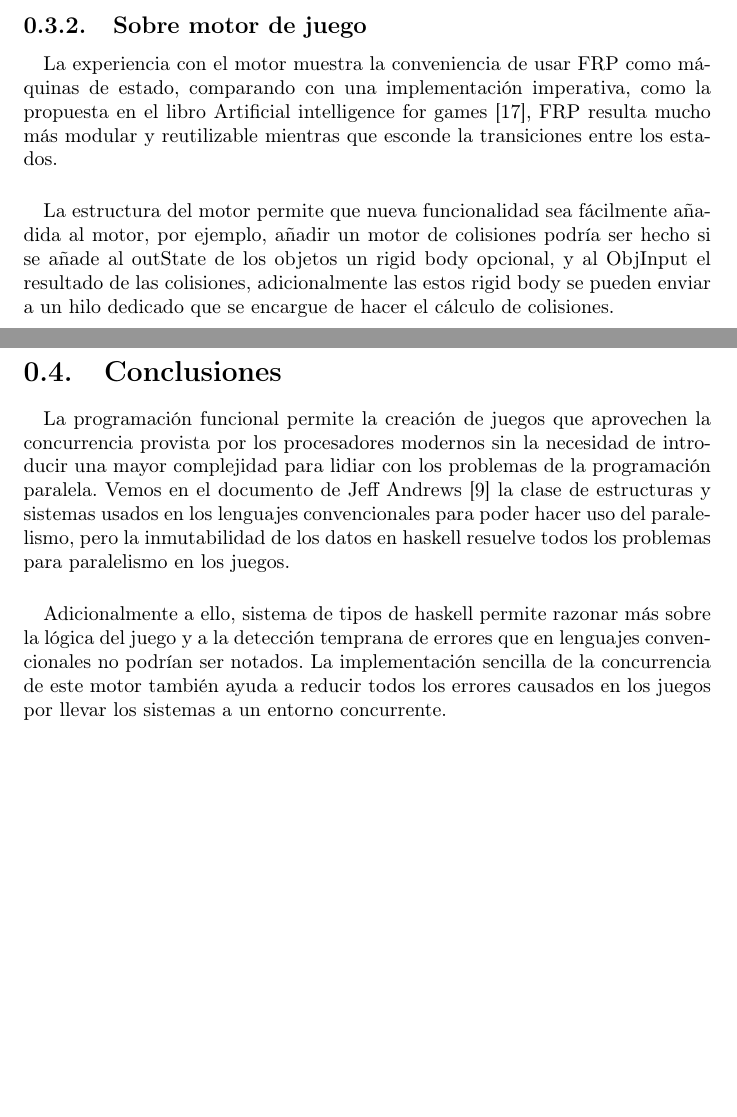
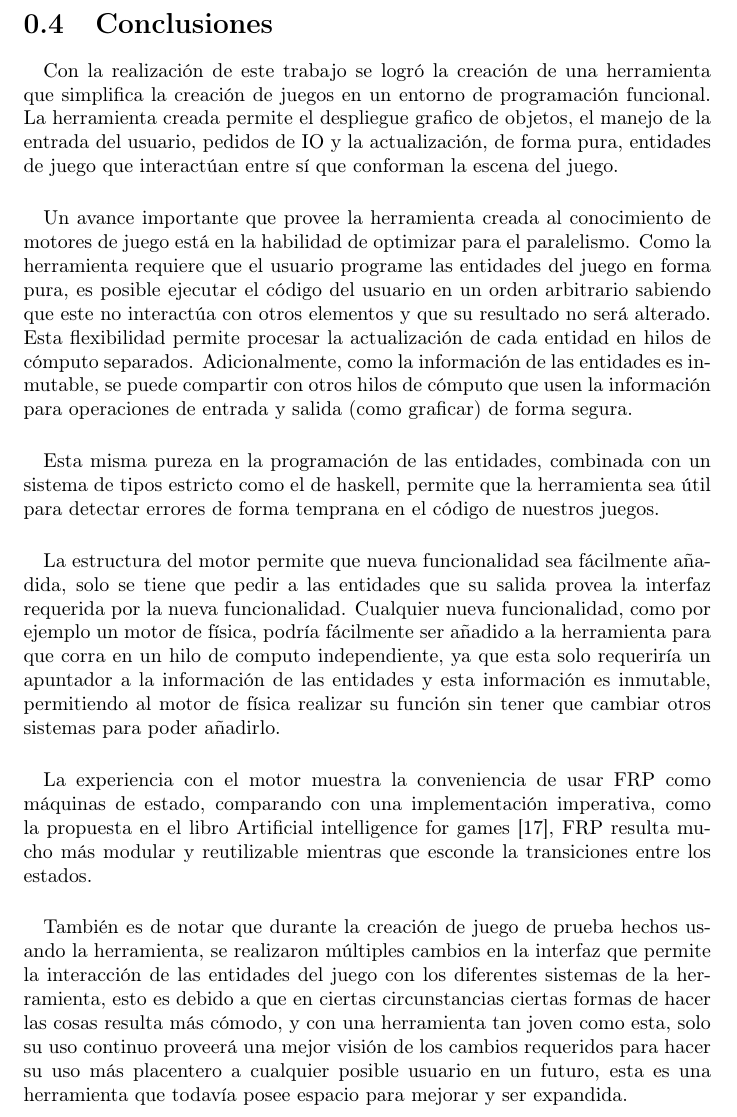
Before and after one commit to JoseD92/Valhalla, a LaTeX document (main.tex, which reads mystyle.sty, tex/Conclusiones.tex, tex/Recomendaciones.tex): two parts of pages 19 and 20 of 25 before the commit and part of page 19 of 24 after it, the two joined at a grey line, cut at the place of the change, the shorter picture padded with empty space. Compiled offline with pdfLaTeX.

Commit message:
mejoradas conclusiones

```diff
--- a/mystyle.sty
+++ b/mystyle.sty
@@ -1,7 +1,7 @@
 \ProvidesPackage{mystyle}
 \usepackage{standalone}
 \usepackage[utf8]{inputenc}
-\usepackage[spanish]{babel}
+\usepackage[spanish,english]{babel}
 \usepackage[T1]{fontenc}
 \usepackage{cite}
 \usepackage{graphicx}
--- a/tex/Conclusiones.tex
+++ b/tex/Conclusiones.tex
@@ -2,9 +2,22 @@
 \begin{document}
 
 \paragraph{}
-La programación funcional permite la creación de juegos que aprovechen la concurrencia provista por los procesadores modernos sin la necesidad de introducir una mayor complejidad para lidiar con los problemas de la programación paralela. Vemos en el documento de Jeff Andrews \cite{andrews2009designing} la clase de estructuras y sistemas usados en los lenguajes convencionales para poder hacer uso del paralelismo, pero la inmutabilidad de los datos en haskell resuelve todos los problemas para paralelismo en los juegos.
+Con la realización de este trabajo se logró la creación de una herramienta que simplifica la creación de juegos en un entorno de programación funcional. La herramienta creada permite el despliegue grafico de objetos, el manejo de la entrada del usuario, pedidos de IO y la actualización, de forma pura, entidades de juego que interactúan entre sí que conforman la escena del juego.
 
 \paragraph{}
-Adicionalmente a ello, sistema de tipos de haskell permite razonar más sobre la lógica del juego y a la detección temprana de errores que en lenguajes convencionales no podrían ser notados. La implementación sencilla de la concurrencia de este motor también ayuda a reducir todos los errores causados en los juegos por llevar los sistemas a un entorno concurrente.
+Un avance importante que provee la herramienta creada al conocimiento de motores de juego está en la habilidad de optimizar para el paralelismo. Como la herramienta requiere que el usuario programe las entidades del juego en forma pura, es posible ejecutar el código del usuario en un orden arbitrario sabiendo que este no interactúa con otros elementos y que su resultado no será alterado. Esta flexibilidad permite procesar la actualización de cada entidad en hilos de cómputo separados. Adicionalmente, como la información de las entidades es inmutable, se puede compartir con otros hilos de cómputo que usen la información para operaciones de entrada y salida (como graficar) de forma segura.
+
+\paragraph{}
+Esta misma pureza en la programación de las entidades, combinada con un sistema de tipos estricto como el de haskell, permite que la herramienta sea útil para detectar errores de forma temprana en el código de nuestros juegos.
+
+\paragraph{}
+La estructura del motor permite que nueva funcionalidad  sea fácilmente añadida, solo se tiene que pedir a las entidades que su salida provea la interfaz requerida por la nueva funcionalidad. Cualquier nueva funcionalidad, como por ejemplo un motor de física, podría fácilmente ser añadido a la herramienta para que corra en un hilo de computo independiente, ya que esta solo requeriría un apuntador a la información de las entidades y esta información es inmutable, permitiendo al motor de física realizar su función sin tener que cambiar otros sistemas para poder añadirlo.
+
+\paragraph{}
+La experiencia con el motor muestra la conveniencia de usar FRP como máquinas de estado, comparando con una implementación imperativa, como la propuesta en el libro Artificial intelligence for games \cite{millington2016artificial}, FRP resulta mucho más modular y reutilizable mientras que esconde la transiciones entre los estados.
+
+\paragraph{}
+También es de notar que durante la creación de juego de prueba hechos usando la herramienta, se realizaron múltiples cambios en la interfaz que permite la interacción de las entidades del juego con los diferentes sistemas de la herramienta, esto es debido a que en ciertas circunstancias ciertas formas de hacer las cosas resulta más cómodo, y con una herramienta tan joven como esta, solo su uso continuo proveerá una mejor visión de los cambios requeridos para hacer su uso más placentero a cualquier posible usuario en un futuro, esta es una herramienta que todavía posee espacio para mejorar y ser expandida.
+
 
 \end{document}
--- a/tex/Recomendaciones.tex
+++ b/tex/Recomendaciones.tex
@@ -13,14 +13,6 @@ De la misma forma en la que se logró crear un monad para GLUT, se opina que deb
 De poder implementarse un monad para OpenGL, se podría eliminar toda posibilidad de hacer IO en las secciones de código que pertenezcan a GLUT y a OpenGL, lo cual, si bien puede parecer restrictivo, ayudaría a que el monad garantice consistencia en los contextos de ambas librerías, como indica John Hughes, la perdida de ciertas capacidades no es necesariamente malo.
 
 \paragraph{}
-La razón principal por la cual un monad no fue implementado para OpenGL es, primero, la librería OpenGL es proporcionalmente más grande y compleja que GLUT. Segundo, en OpenGL se pueden crear objetos únicos de esta librería (ejemplo: VOB´s) y su admiración y almacenamiento es un tema de discusión, ya que de ser dejado al usuario se rompe la idea de que un monad OpenGL maneje todo el contexto de OpenGL, y dejado como responsabilidad de un posible monad, es difícil dar con una interfaz que resulte cómoda y llamativa para la creación, almacenamiento y consulta de toda la variedad de objetos diferentes en OpenGL. El recolector de basura de haskell puede ser configurado para correr una función de IO cuando un objeto es recolectado por él, como en el módulo EasyGL.EasyMem que provee funciones que borran información de un shader cuando este es GC del GPU, en base a ello, tercero, si el monad maneja objetos de OpenGL, sería ideal que estos puedan ser recolectados por el recolector de basura de haskell sin necesidad que el usuario realice una petición explicita de que sean borrados, y como las llamadas a OpenGL solo pueden ser realizadas en el hilo que posee el contexto de OpenGL, es difícil garantizar que este código dado para que el recolector de basura corra, corra en efecto en el hilo indicado.
-
-\subsection{Sobre motor de juego}
-
-\paragraph{}
-La experiencia con el motor muestra la conveniencia de usar FRP como máquinas de estado, comparando con una implementación imperativa, como la propuesta en el libro Artificial intelligence for games \cite{millington2016artificial}, FRP resulta mucho más modular y reutilizable mientras que esconde la transiciones entre los estados.
-
-\paragraph{}
-La estructura del motor permite que nueva funcionalidad  sea fácilmente añadida al motor, por ejemplo, añadir un motor de colisiones podría ser hecho si se añade al outState de los objetos un rigid body opcional, y al ObjInput el resultado de las colisiones, adicionalmente las estos rigid body se pueden enviar a un hilo dedicado que se encargue de hacer el cálculo de colisiones.
+La razón principal por la cual un monad no fue implementado para OpenGL es, primero, la librería OpenGL es proporcionalmente más grande y compleja que GLUT. Segundo, en OpenGL se pueden crear objetos únicos de esta librería (ejemplo: VOBs) y su admiración y almacenamiento es un tema de discusión, ya que de ser dejado al usuario se rompe la idea de que un monad OpenGL maneje todo el contexto de OpenGL, y dejado como responsabilidad de un posible monad, es difícil dar con una interfaz que resulte cómoda y llamativa para la creación, almacenamiento y consulta de toda la variedad de objetos diferentes en OpenGL. El recolector de basura de haskell puede ser configurado para correr una función de IO cuando un objeto es recolectado por él, como en el módulo EasyGL.EasyMem que provee funciones que borran información de un shader cuando este es GC del GPU, en base a ello, tercero, si el monad maneja objetos de OpenGL, sería ideal que estos puedan ser recolectados por el recolector de basura de haskell sin necesidad que el usuario realice una petición explicita de que sean borrados, y como las llamadas a OpenGL solo pueden ser realizadas en el hilo que posee el contexto de OpenGL, es difícil garantizar que este código dado para que el recolector de basura corra, corra en efecto en el hilo indicado.
 
 \end{document}
```
Also changed, not shown: referencias.bib (+4 -4 lines), tex/MotorVideo.tex (+1 -1 lines).
